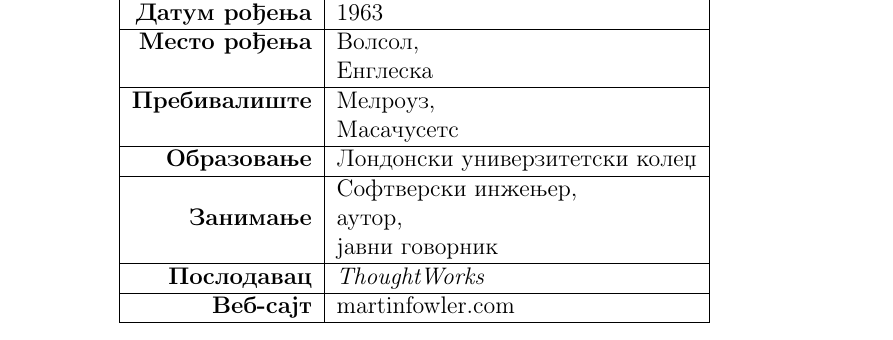
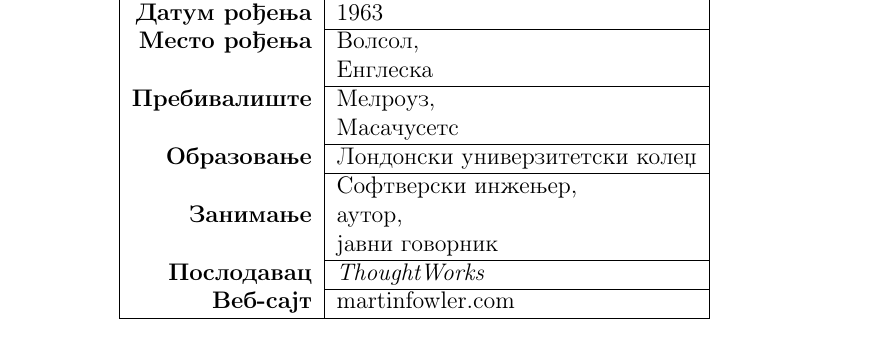
Before and after one commit to MarijaRistic23/12_Martin_Fowler, a LaTeX document (Seminarski/main.tex): part of page 2 of 6, cut so that both start at the same text. Compiled offline with pdfLaTeX.

Commit message:
Spajanje celija u tebeli

```diff
--- a/Seminarski/main.tex
+++ b/Seminarski/main.tex
@@ -36,16 +36,16 @@
 	\multicolumn{2}{|c|}{\textbf{Мартин Фаулер}}\\
 	\multicolumn{2}{|c|}{\includegraphics[width=0.45\textwidth, height=80mm]{Martin_Fowler.png}} \\
 	\multicolumn{2}{|c|}{Говор на Универзитету Сао Пауло, Бразил 2015} \\ \hline
-	\textbf{Датум рођења} & 1963 \\ \hline
+	\textbf{Датум рођења} & 1963 \\ \cline{2-2}
 	\textbf{Место рођења} & Волсол, \\
-	&  Енглеска \\ \hline
+	&  Енглеска \\ \cline{2-2}
 	\textbf{Пребивалиште} & Мелроуз, \\
-	& Масачусетс \\ \hline
-	\textbf{Образовање} & Лондонски универзитетски колеџ \\ \hline
+	& Масачусетс \\ \cline{2-2}
+	\textbf{Образовање} & Лондонски универзитетски колеџ \\ \cline{2-2}
 	& Софтверски инжењер, \\
 	\textbf{ Занимање} & аутор, \\
-	& јавни говорник \\ \hline
-	\textbf{Послодавац} & \emph{ThoughtWorks} \\ \hline
+	& јавни говорник \\ \cline{2-2}
+	\textbf{Послодавац} & \emph{ThoughtWorks} \\ \cline{2-2}
 	\textbf{Веб-сајт}	& 	martinfowler.com \\ \hline
 \end{tabular}
 \end{center}
```
